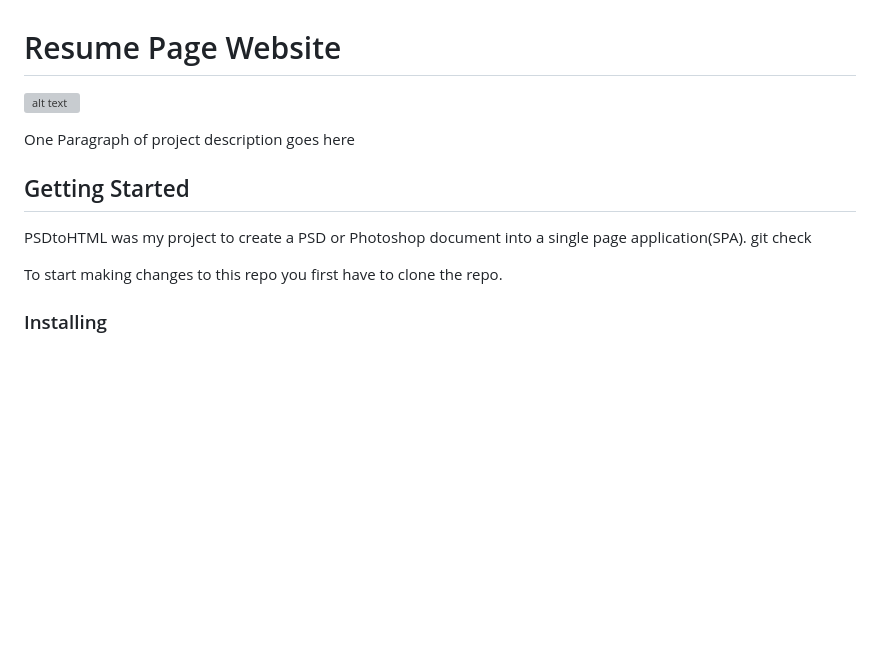
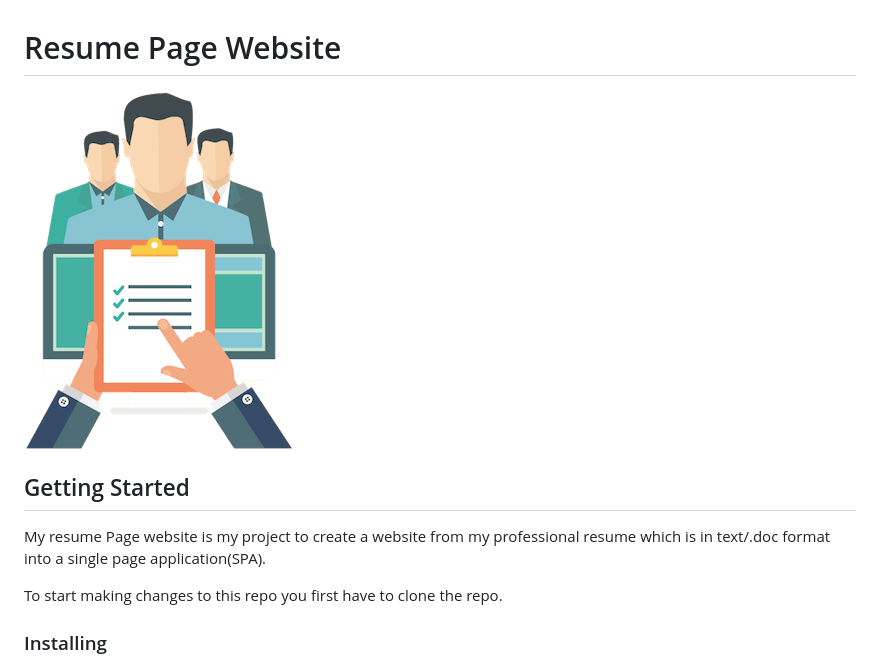
Before and after one commit to JSWesterfield/resume-page, a Markdown page: README.md, the part around the change printed below. GitHub-like rendering; pictures changed too: assets/images/resume-image.png (added); blank space fills up the shorter version; grey boxes are pictures that could not be loaded.

```diff
--- a/README.md
+++ b/README.md
@@ -1,11 +1,9 @@
 # Resume Page Website
-![alt text](images/psd-to-html.png)
-
-One Paragraph of project description goes here
+![alt text](assets/images/resume-image.png)
 
 ## Getting Started
 
-PSDtoHTML was my project to create a PSD or Photoshop document into a single page application(SPA). git check
+My resume Page website is my project to create a website from my professional resume which is in text/.doc format into a single page application(SPA).
 
 To start making changes to this repo you first have to clone the repo.
 
```
Also changed, not shown: other parts of README.md (+0 -1 lines), assets/images/psdtohtml.png (deleted), 1 other file.
